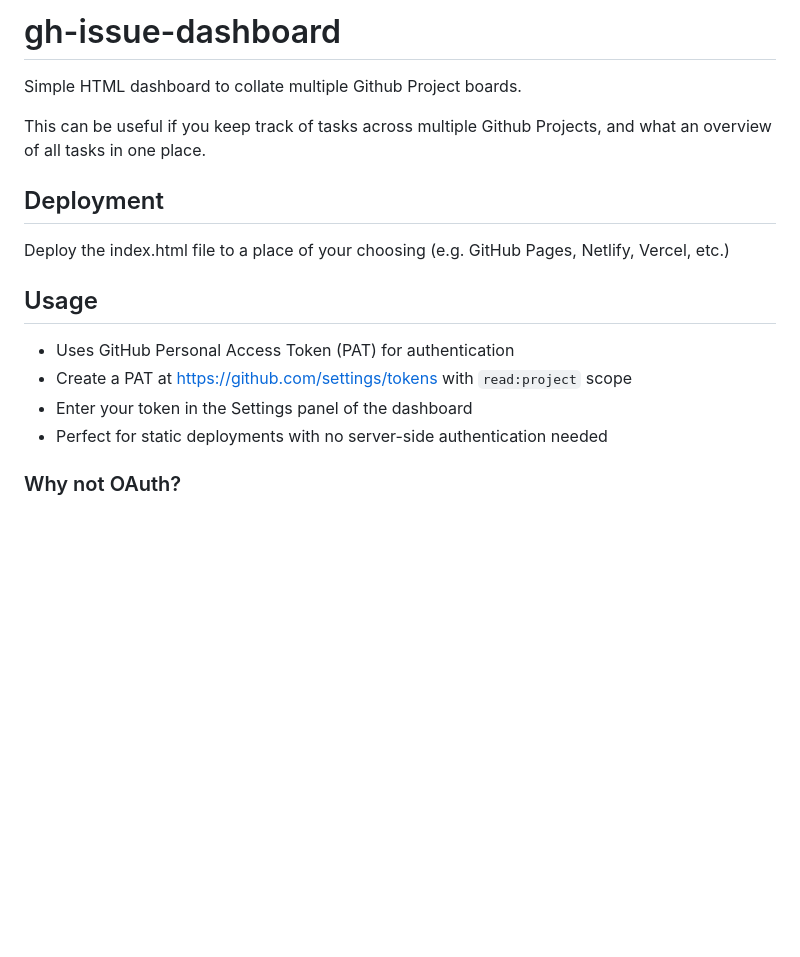
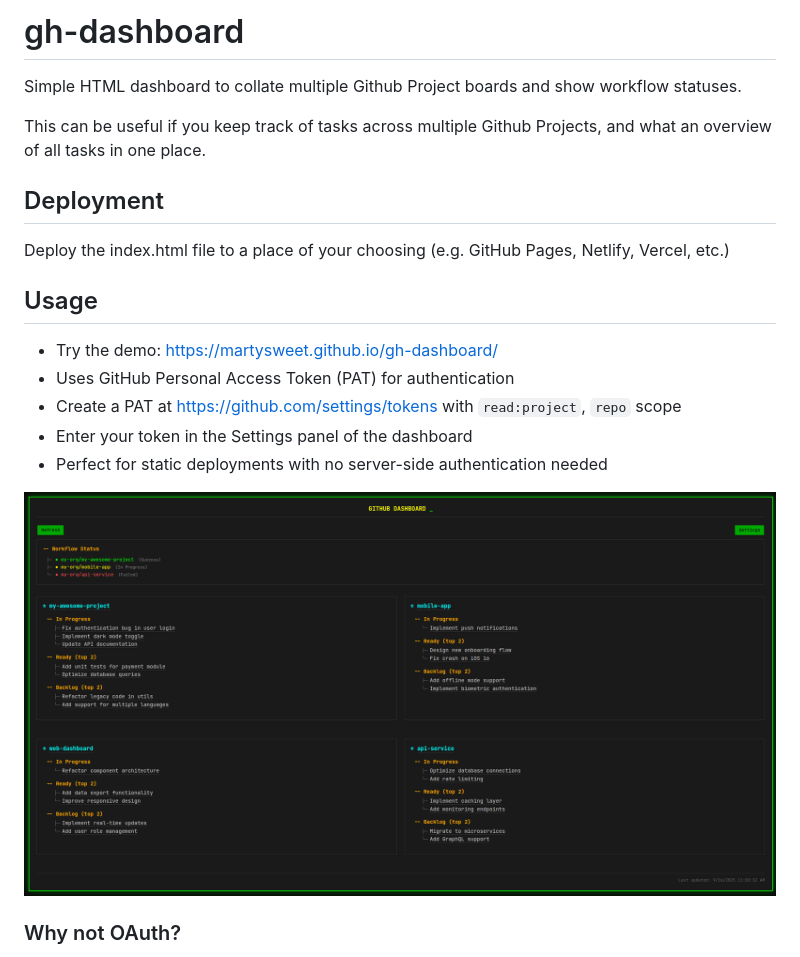
Before and after one commit to martysweet/gh-dashboard, a Markdown page: README.md, the part around the change. Drawn GitHub-style; pictures changed too: example.png (added); blank space fills up the shorter version.

```diff
--- a/README.md
+++ b/README.md
@@ -1,5 +1,5 @@
-# gh-issue-dashboard
-Simple HTML dashboard to collate multiple Github Project boards.
+# gh-dashboard
+Simple HTML dashboard to collate multiple Github Project boards and show workflow statuses.
 
 This can be useful if you keep track of tasks across multiple Github Projects, and what an overview of all tasks in one place.
 
@@ -7,10 +7,13 @@ This can be useful if you keep track of tasks across multiple Github Projects, a
 Deploy the index.html file to a place of your choosing (e.g. GitHub Pages, Netlify, Vercel, etc.)
 
 ## Usage
+- Try the demo: https://martysweet.github.io/gh-dashboard/
 - Uses GitHub Personal Access Token (PAT) for authentication
-- Create a PAT at https://github.com/settings/tokens with `read:project` scope
+- Create a PAT at https://github.com/settings/tokens with `read:project`, `repo` scope
 - Enter your token in the Settings panel of the dashboard
 - Perfect for static deployments with no server-side authentication needed
+
+![Screenshot](example.png)
 
 ### Why not OAuth?
 - OAuth with Github requires server-side components, they do not currently support client-side only flows
```
Also changed, not shown: 1 other file.
